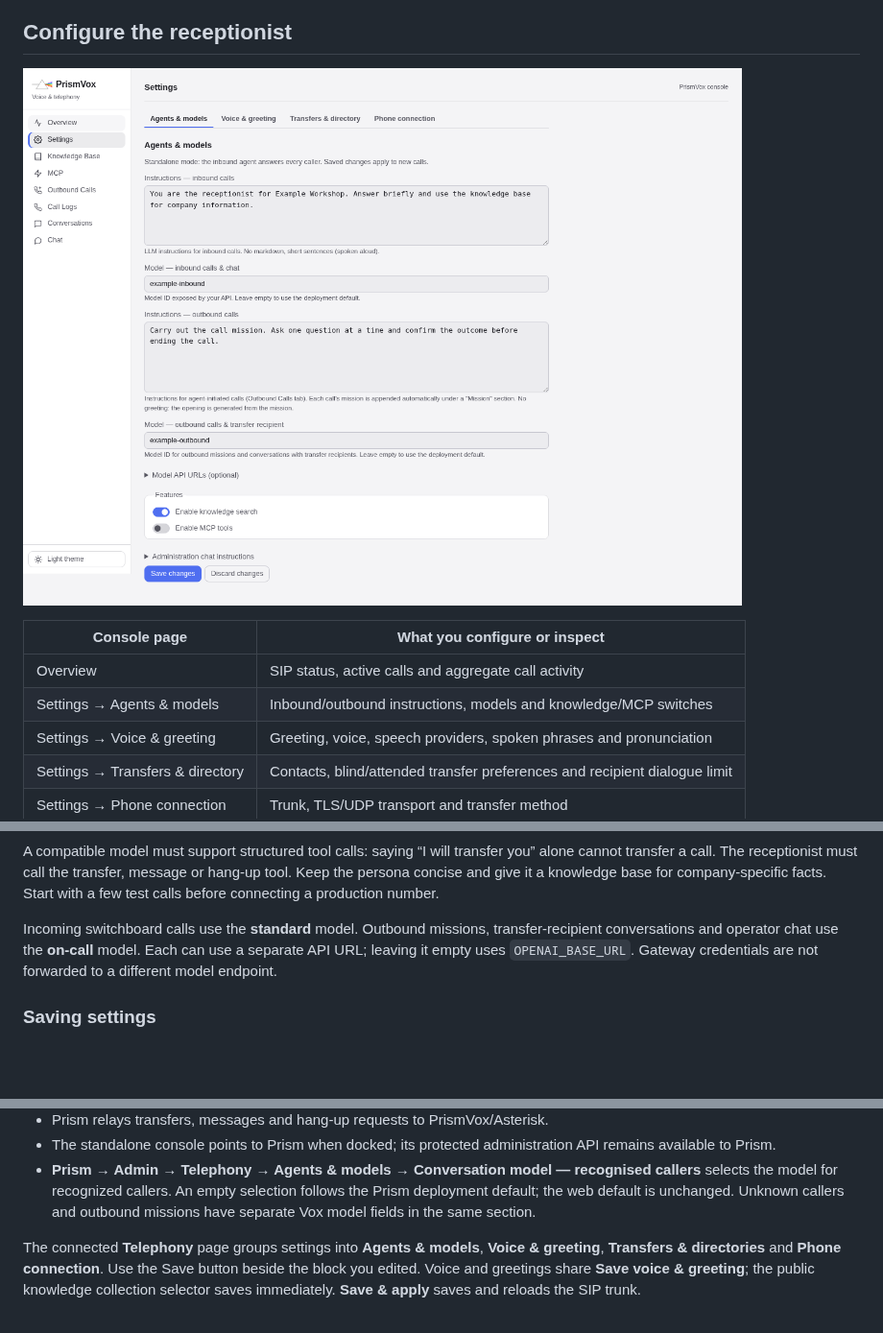
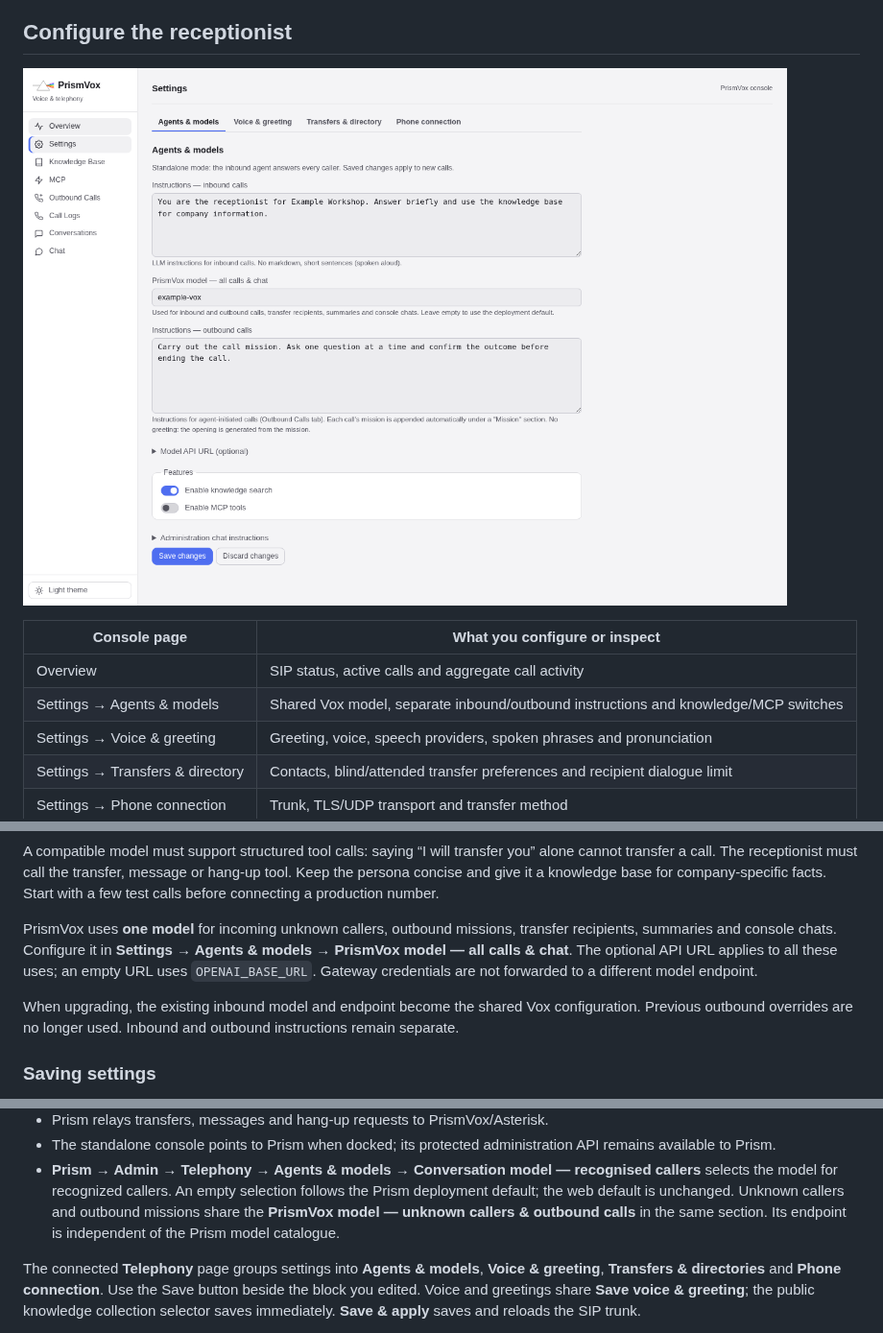
Before and after one commit to blazux/PrismVox, a Markdown page: README.md, 3 parts joined by grey strips. Shown at 96% size. GitHub-like rendering; pictures changed too: docs/screenshots/agent.png; blank space fills up the shorter version.

Commit message:
Use one shared Vox model for calls and console conversations

```diff
--- a/README.md
+++ b/README.md
@@ -137,7 +137,7 @@ For OpenAI-compatible services, manage voice uploads/deletion on the speech serv
 | Console page | What you configure or inspect |
 | --- | --- |
 | Overview | SIP status, active calls and aggregate call activity |
-| Settings → Agents & models | Inbound/outbound instructions, models and knowledge/MCP switches |
+| Settings → Agents & models | Shared Vox model, separate inbound/outbound instructions and knowledge/MCP switches |
 | Settings → Voice & greeting | Greeting, voice, speech providers, spoken phrases and pronunciation |
 | Settings → Transfers & directory | Contacts, blind/attended transfer preferences and recipient dialogue limit |
 | Settings → Phone connection | Trunk, TLS/UDP transport and transfer method |
@@ -152,10 +152,15 @@ message or hang-up tool. Keep the persona concise and give it a knowledge base
 for company-specific facts. Start with a few test calls before connecting a
 production number.
 
-Incoming switchboard calls use the **standard** model. Outbound missions,
-transfer-recipient conversations and operator chat use the **on-call** model.
-Each can use a separate API URL; leaving it empty uses `OPENAI_BASE_URL`.
+PrismVox uses **one model** for incoming unknown callers, outbound missions,
+transfer recipients, summaries and console chats. Configure it in
+**Settings → Agents & models → PrismVox model — all calls & chat**. The
+optional API URL applies to all these uses; an empty URL uses `OPENAI_BASE_URL`.
 Gateway credentials are not forwarded to a different model endpoint.
+
+When upgrading, the existing inbound model and endpoint become the shared Vox
+configuration. Previous outbound overrides are no longer used. Inbound and
+outbound instructions remain separate.
 
 ### Saving settings
 
@@ -188,7 +193,8 @@ standard project name, that network is `prismvox_agentnet`.
 - **Prism → Admin → Telephony → Agents & models → Conversation model — recognised callers**
   selects the model for recognized callers. An empty selection follows the Prism
   deployment default; the web default is unchanged. Unknown callers and outbound
-  missions have separate Vox model fields in the same section.
+  missions share the **PrismVox model — unknown callers & outbound calls** in
+  the same section. Its endpoint is independent of the Prism model catalogue.
 
 The connected **Telephony** page groups settings into **Agents & models**,
 **Voice & greeting**, **Transfers & directories** and **Phone connection**.
```
Also changed, not shown: 8 other files.
